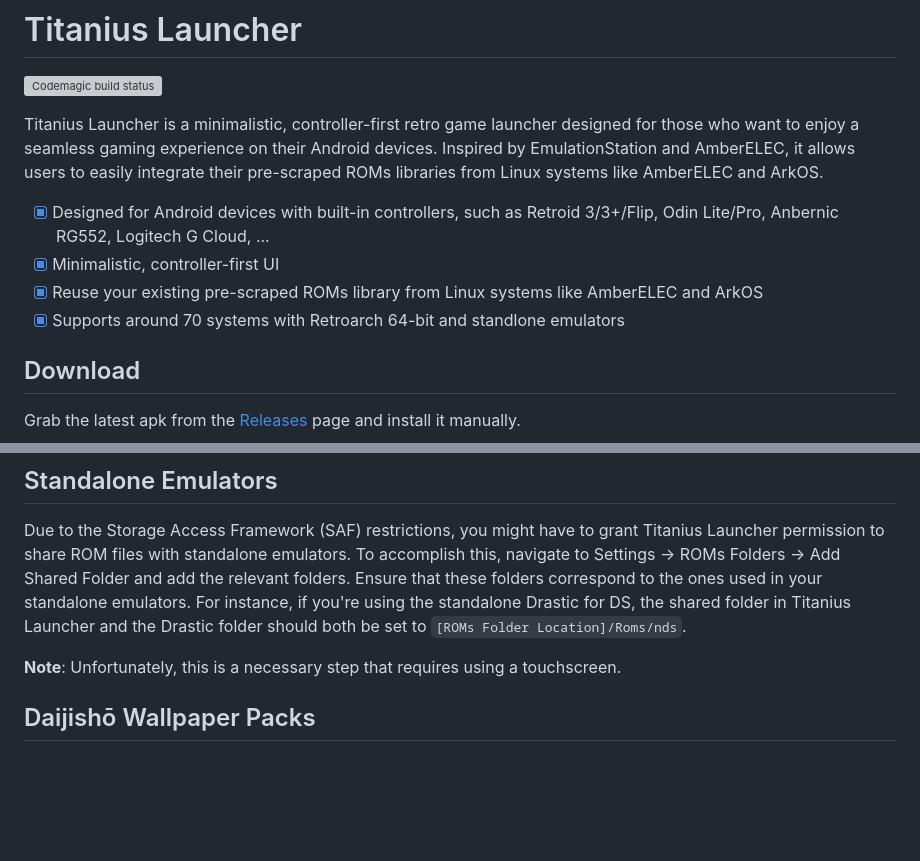
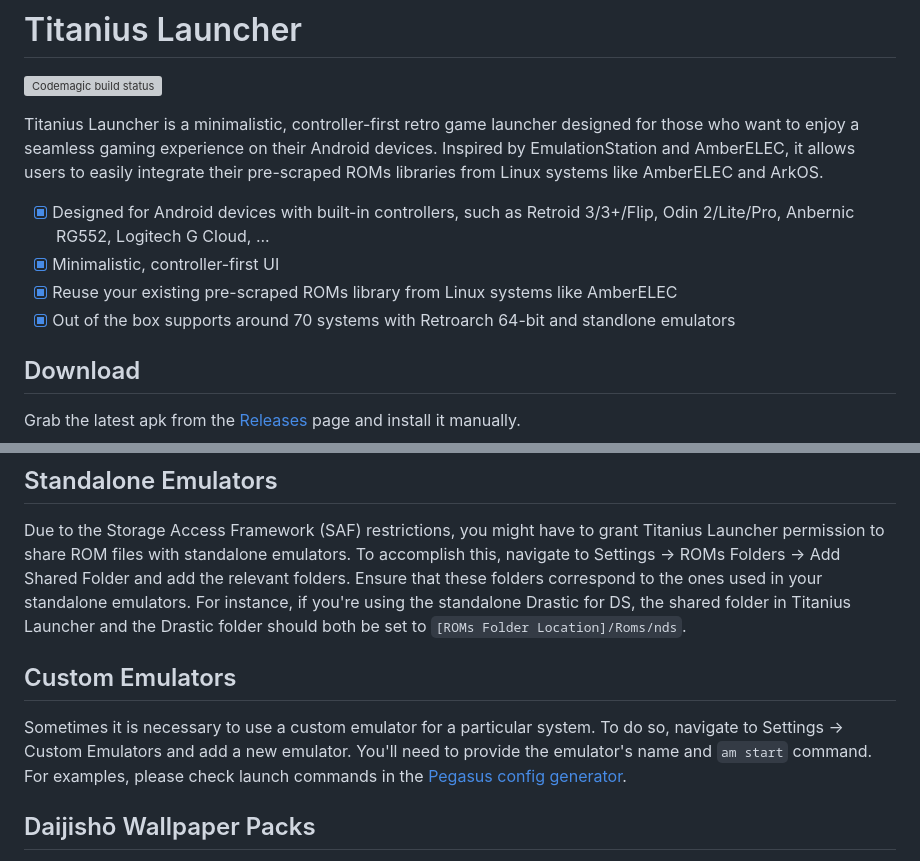
Before and after one commit to dsolonenko/titanius-launcher, a Markdown page: README.md, 2 parts joined by grey strips. Drawn GitHub-style; blank space fills up the shorter version; grey boxes are pictures that could not be loaded.

Commit message:
Add custom emulator instructions

```diff
--- a/README.md
+++ b/README.md
@@ -5,10 +5,10 @@
 Titanius Launcher is a minimalistic, controller-first retro game launcher designed for those who want to enjoy a seamless gaming experience on their Android devices.
 Inspired by EmulationStation and AmberELEC, it allows users to easily integrate their pre-scraped ROMs libraries from Linux systems like AmberELEC and ArkOS.
 
-- [x] Designed for Android devices with built-in controllers, such as Retroid 3/3+/Flip, Odin Lite/Pro, Anbernic RG552, Logitech G Cloud, ...
+- [x] Designed for Android devices with built-in controllers, such as Retroid 3/3+/Flip, Odin 2/Lite/Pro, Anbernic RG552, Logitech G Cloud, ...
 - [x] Minimalistic, controller-first UI
-- [x] Reuse your existing pre-scraped ROMs library from Linux systems like AmberELEC and ArkOS
-- [x] Supports around 70 systems with Retroarch 64-bit and standlone emulators
+- [x] Reuse your existing pre-scraped ROMs library from Linux systems like AmberELEC
+- [x] Out of the box supports around 70 systems with Retroarch 64-bit and standlone emulators
 
 ## Download
 
@@ -30,7 +30,10 @@ Due to the Storage Access Framework (SAF) restrictions, you might have to grant
 To accomplish this, navigate to Settings -> ROMs Folders -> Add Shared Folder and add the relevant folders. Ensure that these folders correspond to the ones used in your standalone emulators.
 For instance, if you're using the standalone Drastic for DS, the shared folder in Titanius Launcher and the Drastic folder should both be set to `[ROMs Folder Location]/Roms/nds`.
 
-**Note**: Unfortunately, this is a necessary step that requires using a touchscreen.
+## Custom Emulators
+
+Sometimes it is necessary to use a custom emulator for a particular system. To do so, navigate to Settings -> Custom Emulators and add a new emulator.
+You'll need to provide the emulator's name and `am start` command. For examples, please check launch commands in the [Pegasus config generator](https://pegasus-frontend.org/tools/metagen-android/).
 
 ## Daijishō Wallpaper Packs
 
```
